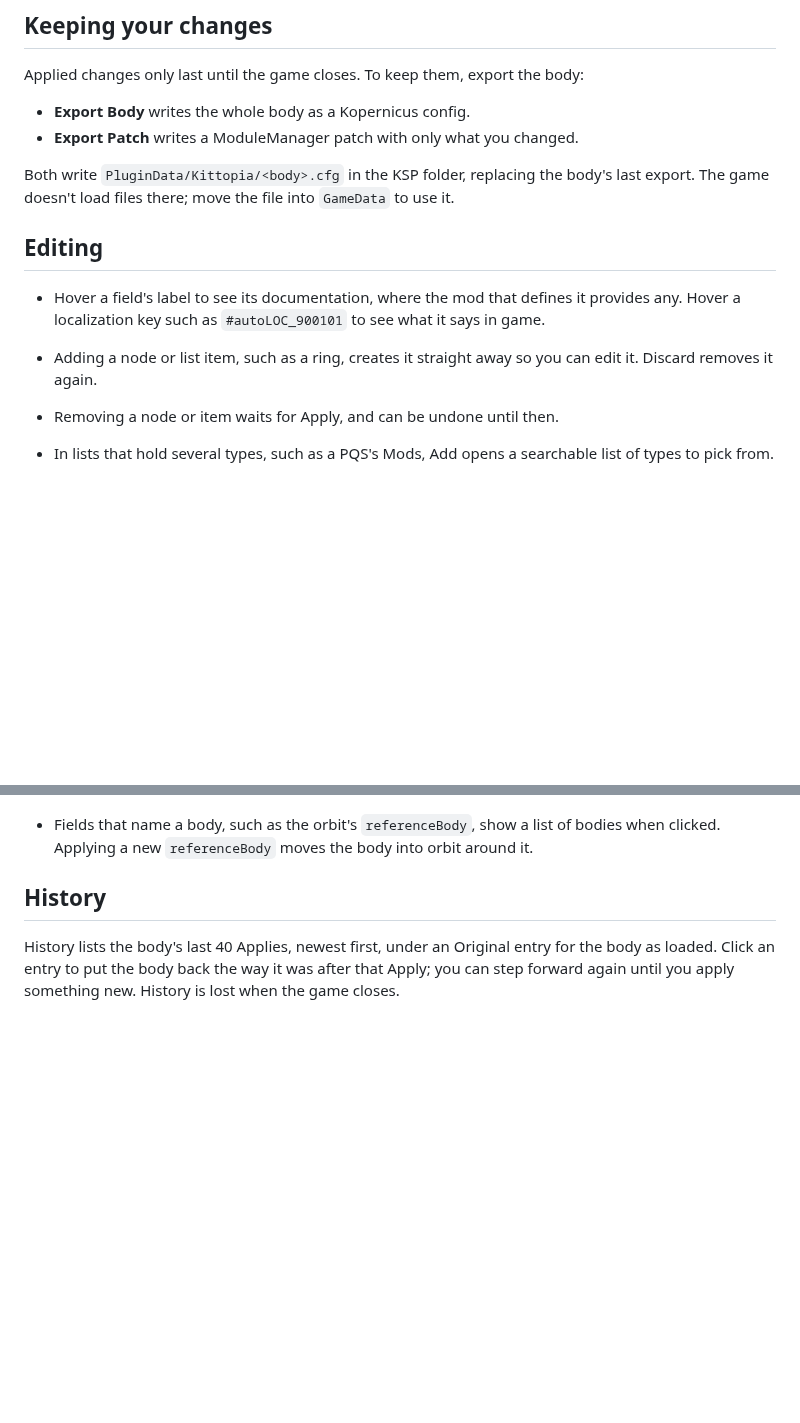
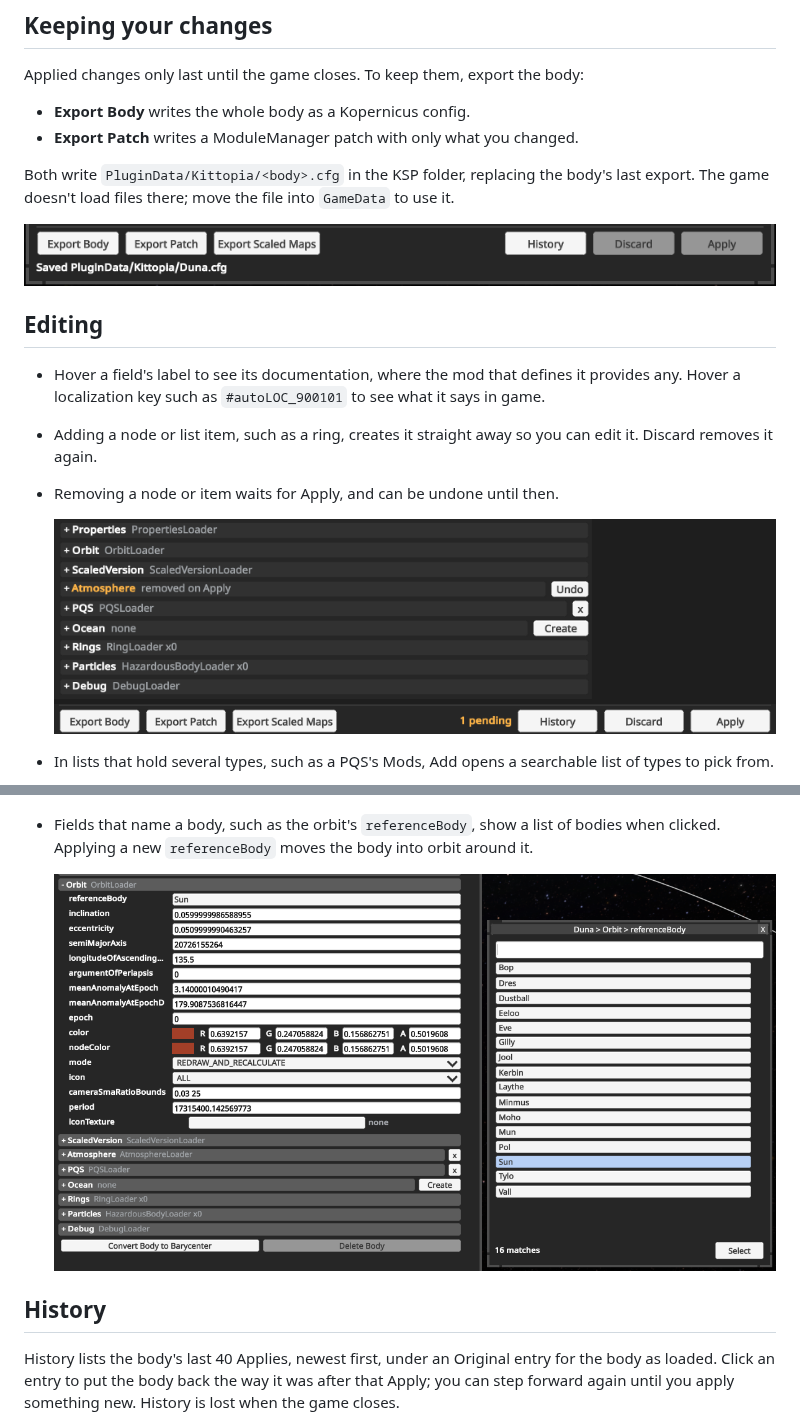
Before and after one commit to Kopernicus/KittopiaTech, a Markdown page: docs/user-guide.md, 2 parts joined by grey strips. Rendered like a GitHub page; pictures changed too: docs/images/guide-body.png (added), docs/images/guide-export.png (added), docs/images/guide-remove.png (added); blank space fills up the shorter version.

Commit message:
Add the remaining user guide screenshots
Export status, a staged removal, the body picker, the shader picker, the
Keywords list and BurstPQS's Texture Exporter.

```diff
--- a/docs/user-guide.md
+++ b/docs/user-guide.md
@@ -19,18 +19,24 @@ Applied changes only last until the game closes. To keep them, export the body:
 Both write `PluginData/Kittopia/<body>.cfg` in the KSP folder, replacing the body's last
 export. The game doesn't load files there; move the file into `GameData` to use it.
 
+![The footer after exporting Duna](images/guide-export.png)
+
 ## Editing
 - Hover a field's label to see its documentation, where the mod that defines it provides
   any. Hover a localization key such as `#autoLOC_900101` to see what it says in game.
 - Adding a node or list item, such as a ring, creates it straight away so you can edit it.
   Discard removes it again.
 - Removing a node or item waits for Apply, and can be undone until then.
+
+  ![Duna's atmosphere waiting to be removed](images/guide-remove.png)
 - In lists that hold several types, such as a PQS's Mods, Add opens a searchable list of
   types to pick from.
 
   ![Picking a PQS mod to add](images/guide-addtype.png)
 - Fields that name a body, such as the orbit's `referenceBody`, show a list of bodies when
   clicked. Applying a new `referenceBody` moves the body into orbit around it.
+
+  ![Picking Duna's reference body](images/guide-body.png)
 
 ## History
 History lists the body's last 40 Applies, newest first, under an Original entry for the body
```
Also changed, not shown: other parts of docs/user-guide.md (+6 -0 lines), docs/images/guide-burstpqs.png (added), docs/images/guide-keywords.png (added), docs/images/guide-shaderpick.png (added).
